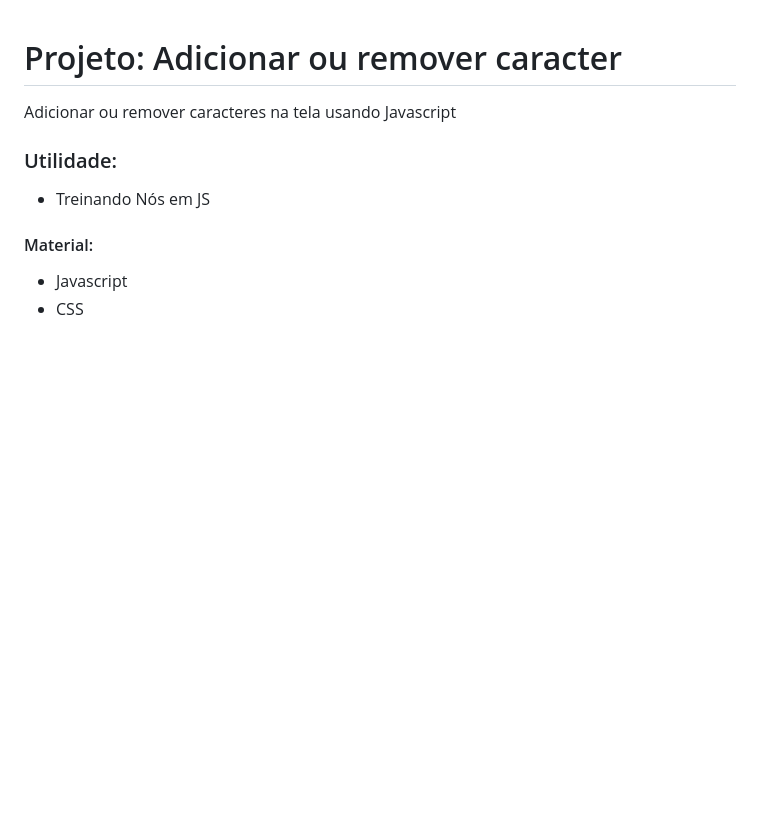
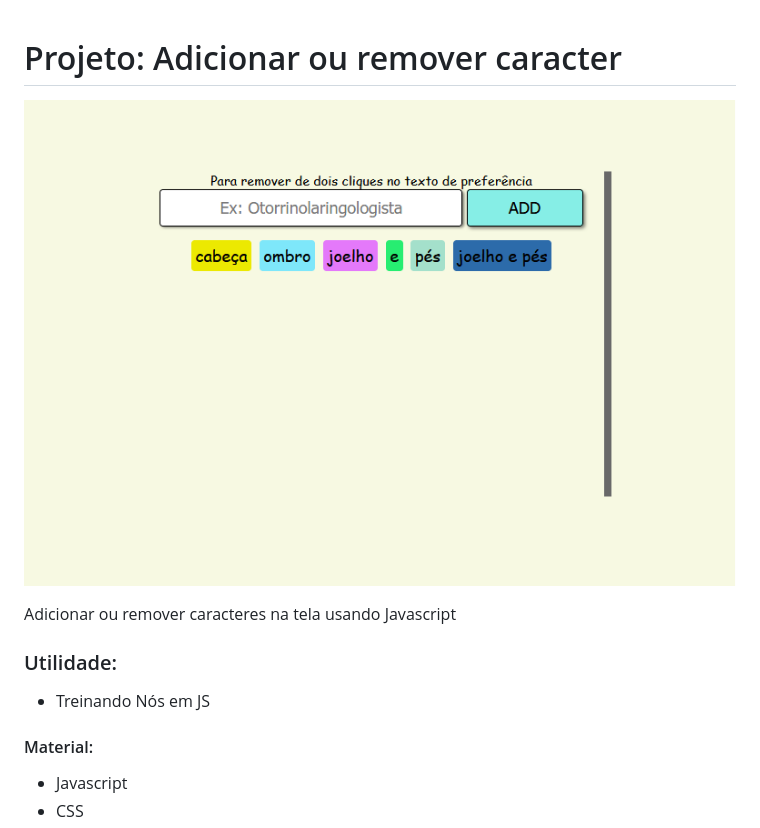
Before and after one commit to RobMota/Add_e_Remover_Texto, a Markdown page: README.md, the part around the change. Rendered like a GitHub page; pictures changed too: Home.png (added); blank space fills up the shorter version.

Commit message:
focus,clear input text and add picture in readme

```diff
--- a/README.md
+++ b/README.md
@@ -1,4 +1,7 @@
 # Projeto: Adicionar ou remover caracter
+
+![](./Home.png)
+
 Adicionar ou remover caracteres na tela usando Javascript
 
 ### Utilidade:
```
Also changed, not shown: 3 other files.
